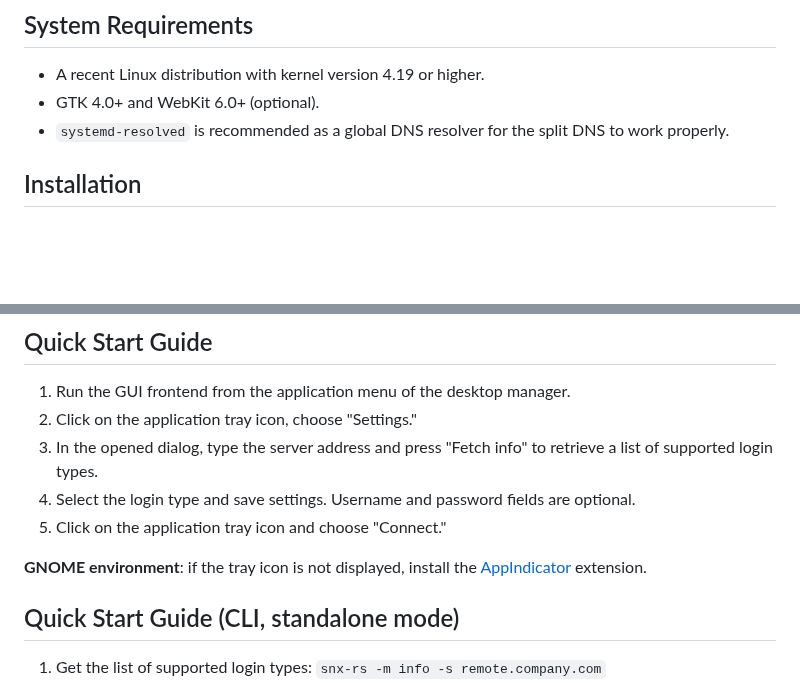
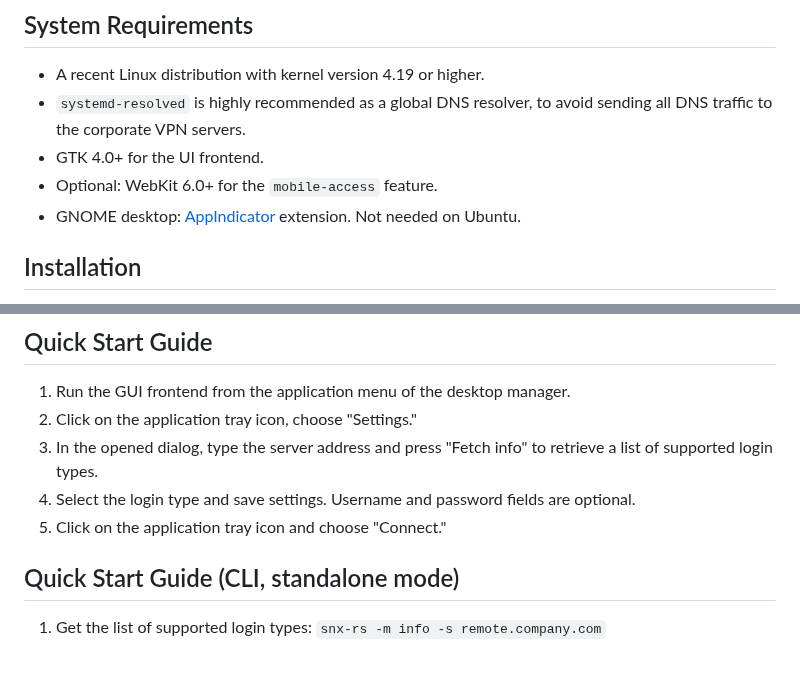
Before and after one commit to ancwrd1/snx-rs, a Markdown page: README.md, 2 parts joined by grey strips. Drawn GitHub-style; blank space fills up the shorter version.

```diff
--- a/README.md
+++ b/README.md
@@ -33,8 +33,10 @@ This project contains the source code for an unofficial Linux client for Check P
 ## System Requirements
 
 * A recent Linux distribution with kernel version 4.19 or higher.
-* GTK 4.0+ and WebKit 6.0+ (optional).
-* `systemd-resolved` is recommended as a global DNS resolver for the split DNS to work properly.
+* `systemd-resolved` is highly recommended as a global DNS resolver, to avoid sending all DNS traffic to the corporate VPN servers.
+* GTK 4.0+ for the UI frontend.
+* Optional: WebKit 6.0+ for the `mobile-access` feature.
+* GNOME desktop: [AppIndicator](https://extensions.gnome.org/extension/615/appindicator-support/) extension. Not needed on Ubuntu.
 
 <!-- TOC --><a name="installation"></a>
 ## Installation
@@ -56,8 +58,6 @@ For Ubuntu/Debian, a DEB package is provided in the release assets. For RPM-base
 3. In the opened dialog, type the server address and press "Fetch info" to retrieve a list of supported login types.
 4. Select the login type and save settings. Username and password fields are optional.
 5. Click on the application tray icon and choose "Connect."
-
-**GNOME environment**: if the tray icon is not displayed, install the [AppIndicator](https://extensions.gnome.org/extension/615/appindicator-support/) extension.
 
 <!-- TOC --><a name="quick-start-guide-cli-standalone-mode"></a>
 ## Quick Start Guide (CLI, standalone mode)
```
